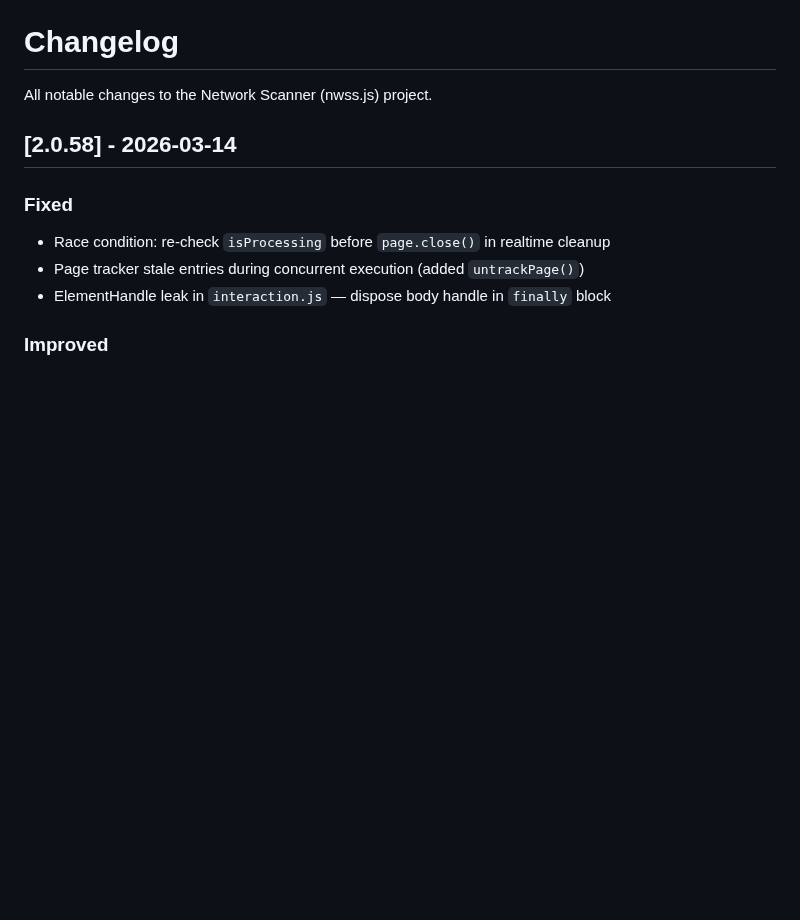
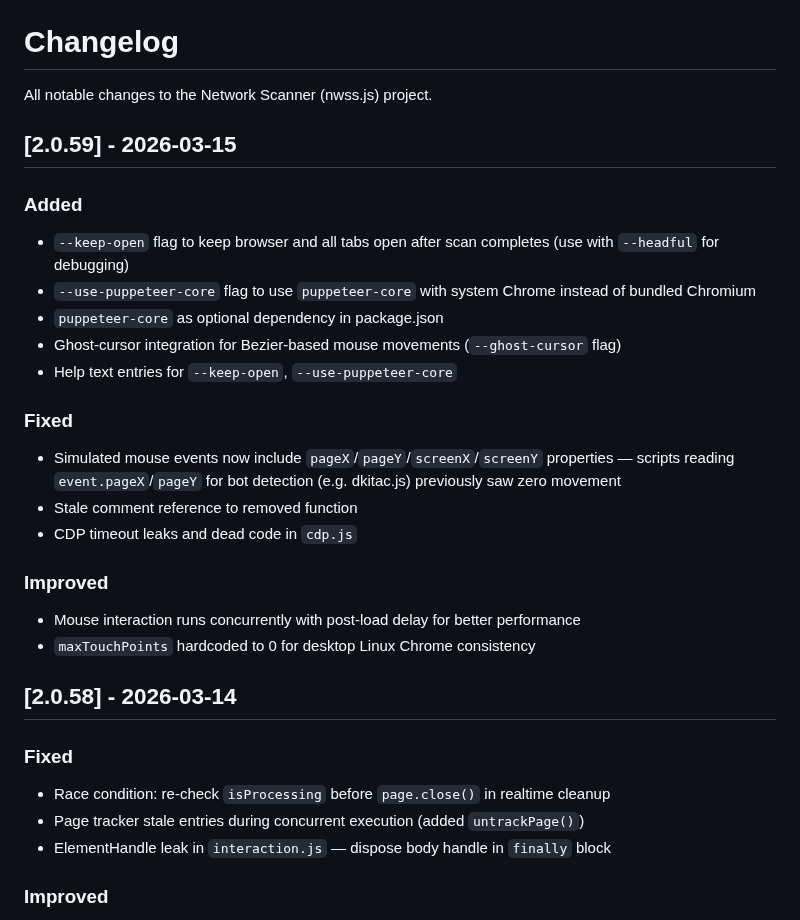
Before and after one commit to ryanbr/network-scanner, a Markdown page: CHANGELOG.md, the part around the change. Drawn GitHub-style; blank space fills up the shorter version.

Commit message:
Update README.md and CHANGELOG.md for v2.0.59
Document --keep-open, --use-puppeteer-core, ghost-cursor support,
mouse event fixes, and other changes since 2.0.58.

Co-Authored-By: Claude Opus 4.6 (1M context) <noreply@anthropic.com>

```diff
--- a/CHANGELOG.md
+++ b/CHANGELOG.md
@@ -1,6 +1,24 @@
 # Changelog
 
 All notable changes to the Network Scanner (nwss.js) project.
+
+## [2.0.59] - 2026-03-15
+
+### Added
+- `--keep-open` flag to keep browser and all tabs open after scan completes (use with `--headful` for debugging)
+- `--use-puppeteer-core` flag to use `puppeteer-core` with system Chrome instead of bundled Chromium
+- `puppeteer-core` as optional dependency in package.json
+- Ghost-cursor integration for Bezier-based mouse movements (`--ghost-cursor` flag)
+- Help text entries for `--keep-open`, `--use-puppeteer-core`
+
+### Fixed
+- Simulated mouse events now include `pageX`/`pageY`/`screenX`/`screenY` properties — scripts reading `event.pageX`/`pageY` for bot detection (e.g. dkitac.js) previously saw zero movement
+- Stale comment reference to removed function
+- CDP timeout leaks and dead code in `cdp.js`
+
+### Improved
+- Mouse interaction runs concurrently with post-load delay for better performance
+- `maxTouchPoints` hardcoded to 0 for desktop Linux Chrome consistency
 
 ## [2.0.58] - 2026-03-14
 
```
Also changed, not shown: README.md (+2 -0 lines).
